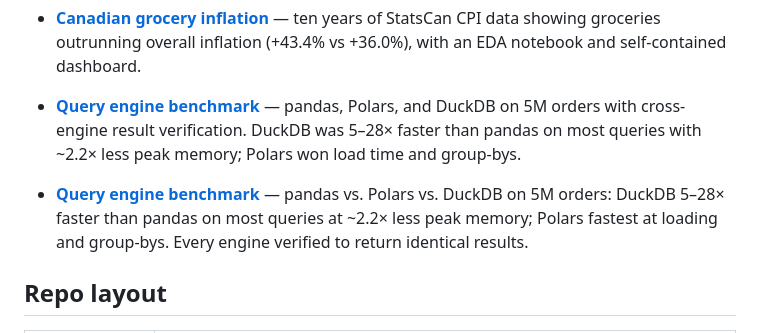
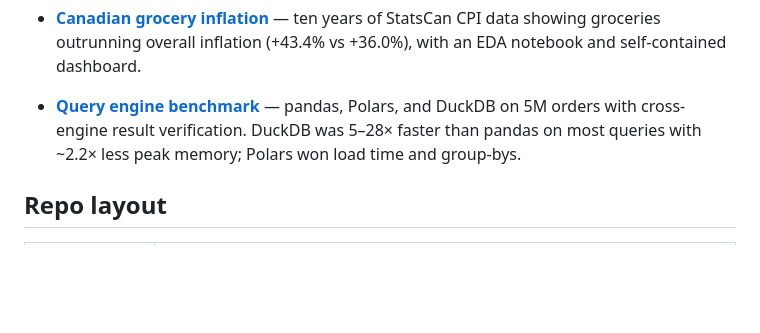
Before and after one commit to Richard-WS/Projects-Portfolio, a Markdown page: README.md, the part around the change. GitHub-like rendering; blank space fills up the shorter version.

Commit message:
remove duplicate query engine benchmark entry from the readme

```diff
--- a/README.md
+++ b/README.md
@@ -45,8 +45,6 @@ I work across the data lifecycle: cleaning and validating data, analysing it wit
 
 - **[Query engine benchmark](experiments/query-engine-benchmark/)** — pandas, Polars, and DuckDB on 5M orders with cross-engine result verification. DuckDB was 5–28× faster than pandas on most queries with ~2.2× less peak memory; Polars won load time and group-bys.
 
-- **[Query engine benchmark](experiments/query-engine-benchmark/)** — pandas vs. Polars vs. DuckDB on 5M orders: DuckDB 5–28× faster than pandas on most queries at ~2.2× less peak memory; Polars fastest at loading and group-bys. Every engine verified to return identical results.
-
 ## Repo layout
 
 | Folder | Contents |
```
